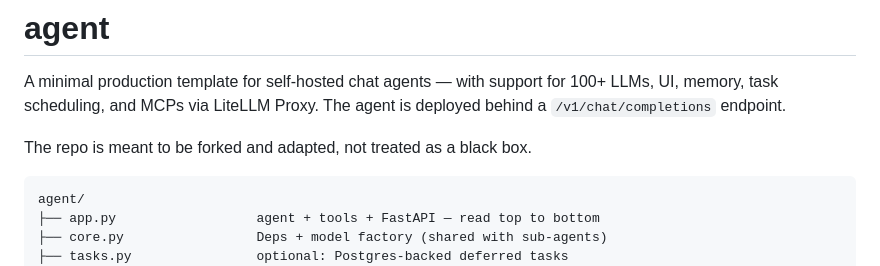
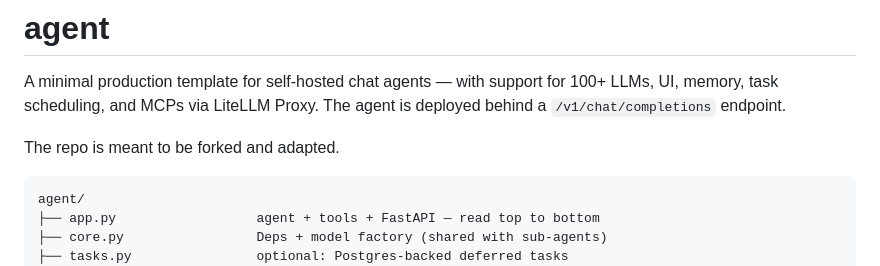
Before and after one commit to BerriAI/lite-agents, a Markdown page: README.md, the part around the change. GitHub-like rendering.

````diff
--- a/README.md
+++ b/README.md
@@ -2,7 +2,7 @@
 
 A minimal production template for self-hosted chat agents — with support for 100+ LLMs, UI, memory, task scheduling, and MCPs via LiteLLM Proxy. The agent is deployed behind a `/v1/chat/completions` endpoint.
 
-The repo is meant to be forked and adapted, not treated as a black box.
+The repo is meant to be forked and adapted.
 
 ```
 agent/
````
